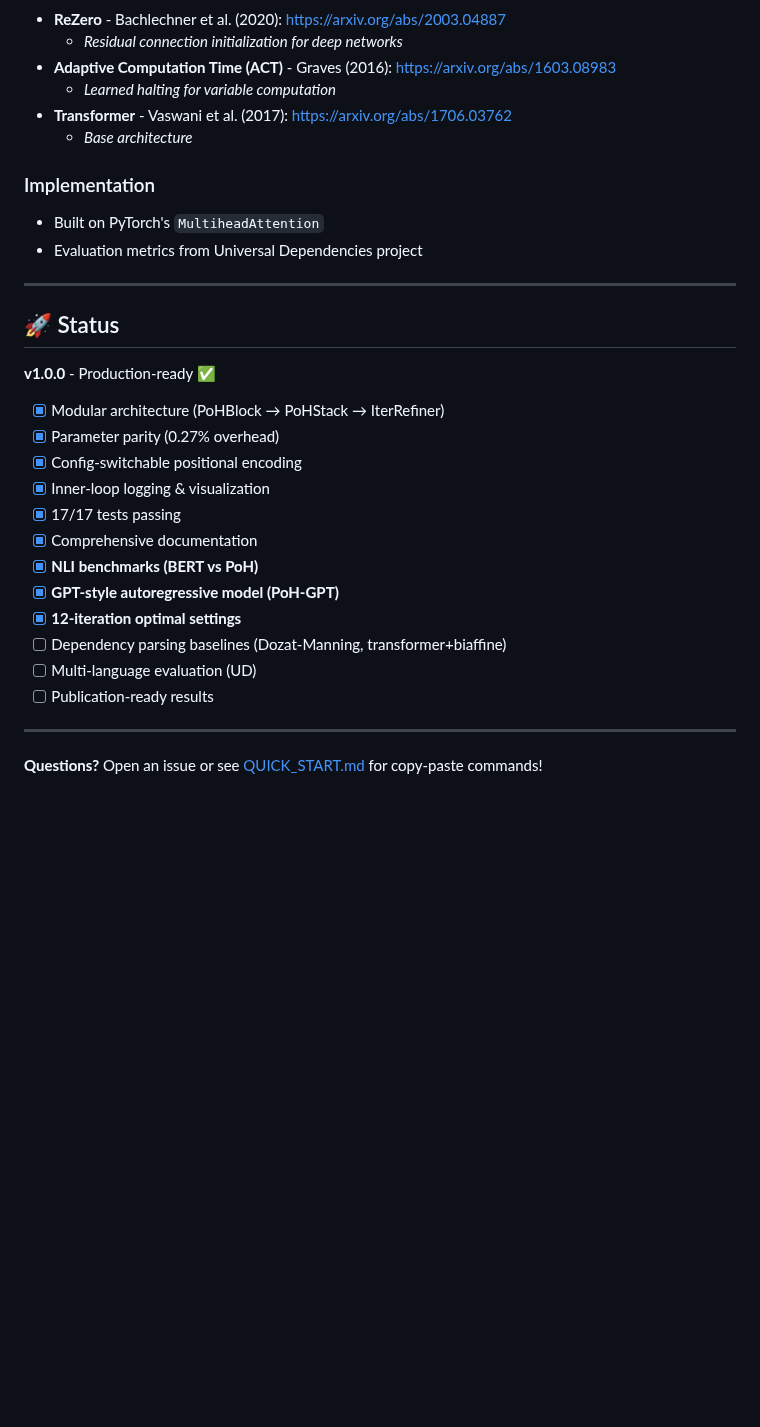
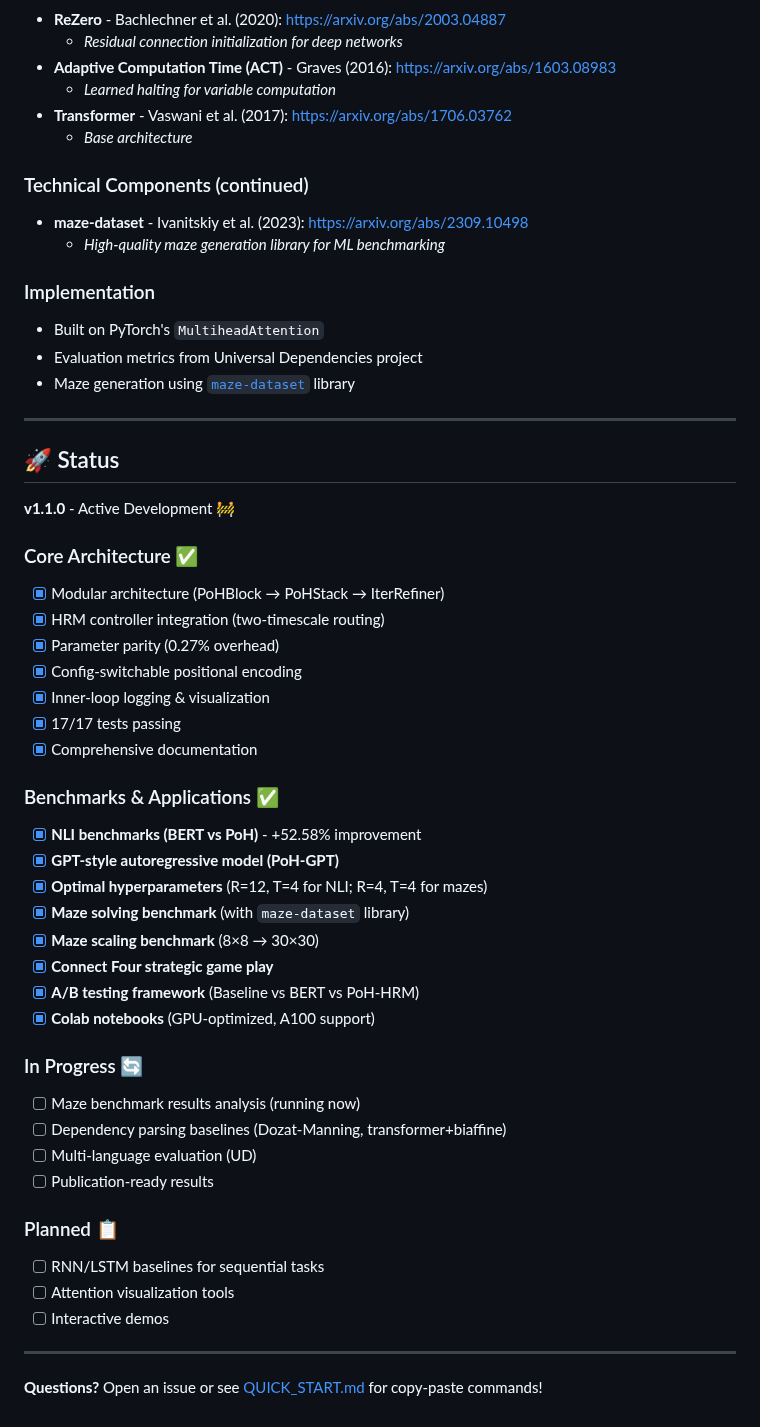
Before and after one commit to Eran-BA/PoT, a Markdown page: README.md, the part around one of its changes. Rendered like a GitHub page; blank space fills up the shorter version.

```diff
--- a/README.md
+++ b/README.md
@@ -603,29 +503,51 @@ This work builds upon several foundational papers:
 - **Transformer** - Vaswani et al. (2017): [https://arxiv.org/abs/1706.03762](https://arxiv.org/abs/1706.03762)
   - *Base architecture*
 
+### Technical Components (continued)
+- **maze-dataset** - Ivanitskiy et al. (2023): [https://arxiv.org/abs/2309.10498](https://arxiv.org/abs/2309.10498)
+  - *High-quality maze generation library for ML benchmarking*
+
 ### Implementation
 - Built on PyTorch's `MultiheadAttention`
 - Evaluation metrics from Universal Dependencies project
+- Maze generation using [`maze-dataset`](https://github.com/understanding-search/maze-dataset) library
 
 ---
 
 ## 🚀 Status
 
-**v1.0.0** - Production-ready ✅
+**v1.1.0** - Active Development 🚧
 
+### Core Architecture ✅
 - [x] Modular architecture (PoHBlock → PoHStack → IterRefiner)
+- [x] HRM controller integration (two-timescale routing)
 - [x] Parameter parity (0.27% overhead)
 - [x] Config-switchable positional encoding
 - [x] Inner-loop logging & visualization
 - [x] 17/17 tests passing
 - [x] Comprehensive documentation
-- [x] **NLI benchmarks (BERT vs PoH)**
+
+### Benchmarks & Applications ✅
+- [x] **NLI benchmarks (BERT vs PoH)** - +52.58% improvement
 - [x] **GPT-style autoregressive model (PoH-GPT)**
-- [x] **12-iteration optimal settings**
+- [x] **Optimal hyperparameters** (R=12, T=4 for NLI; R=4, T=4 for mazes)
+- [x] **Maze solving benchmark** (with `maze-dataset` library)
+- [x] **Maze scaling benchmark** (8×8 → 30×30)
+- [x] **Connect Four strategic game play**
+- [x] **A/B testing framework** (Baseline vs BERT vs PoH-HRM)
+- [x] **Colab notebooks** (GPU-optimized, A100 support)
+
+### In Progress 🔄
+- [ ] Maze benchmark results analysis (running now)
 - [ ] Dependency parsing baselines (Dozat-Manning, transformer+biaffine)
 - [ ] Multi-language evaluation (UD)
 - [ ] Publication-ready results
 
+### Planned 📋
+- [ ] RNN/LSTM baselines for sequential tasks
+- [ ] Attention visualization tools
+- [ ] Interactive demos
+
 ---
 
 **Questions?** Open an issue or see [QUICK_START.md](QUICK_START.md) for copy-paste commands!
```
Also changed, not shown: other parts of README.md (+34 -134 lines).
